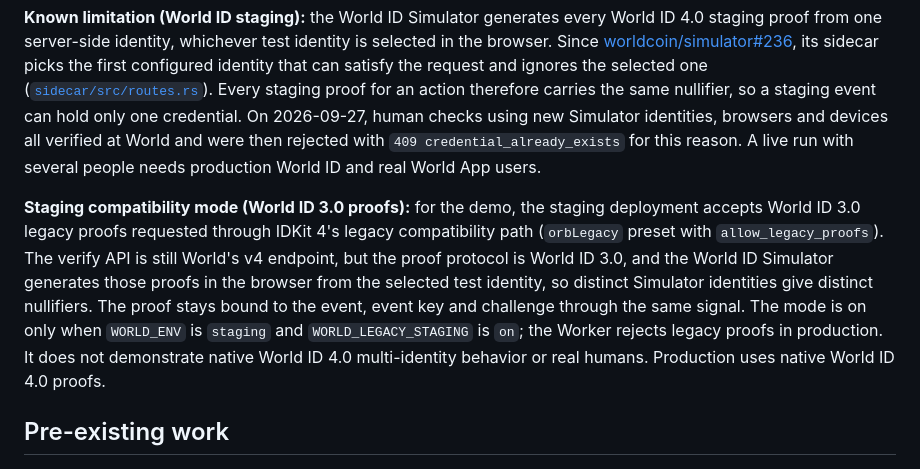
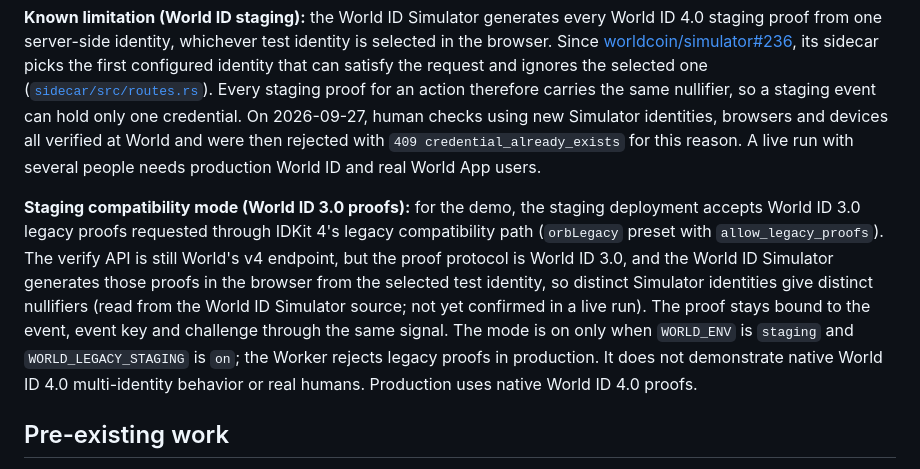
Before and after one commit to levarac/alcor, a Markdown page: README.md, the part around the change. GitHub-like rendering.

Commit message:
docs: mark the distinct-nullifier claim as source-read, not yet live

```diff
--- a/README.md
+++ b/README.md
@@ -20,7 +20,7 @@ Built during ETHGlobal Tokyo 2026 (hacking started 2026-09-25 21:00 JST). Work i
 
 **Known limitation (World ID staging):** the World ID Simulator generates every World ID 4.0 staging proof from one server-side identity, whichever test identity is selected in the browser. Since [worldcoin/simulator#236](https://github.com/worldcoin/simulator/pull/236), its sidecar picks the first configured identity that can satisfy the request and ignores the selected one ([`sidecar/src/routes.rs`](https://github.com/worldcoin/simulator/blob/9fdc0724704d660893a384b1259c469ef57db583/sidecar/src/routes.rs)). Every staging proof for an action therefore carries the same nullifier, so a staging event can hold only one credential. On 2026-09-27, human checks using new Simulator identities, browsers and devices all verified at World and were then rejected with `409 credential_already_exists` for this reason. A live run with several people needs production World ID and real World App users.
 
-**Staging compatibility mode (World ID 3.0 proofs):** for the demo, the staging deployment accepts World ID 3.0 legacy proofs requested through IDKit 4's legacy compatibility path (`orbLegacy` preset with `allow_legacy_proofs`). The verify API is still World's v4 endpoint, but the proof protocol is World ID 3.0, and the World ID Simulator generates those proofs in the browser from the selected test identity, so distinct Simulator identities give distinct nullifiers. The proof stays bound to the event, event key and challenge through the same signal. The mode is on only when `WORLD_ENV` is `staging` and `WORLD_LEGACY_STAGING` is `on`; the Worker rejects legacy proofs in production. It does not demonstrate native World ID 4.0 multi-identity behavior or real humans. Production uses native World ID 4.0 proofs.
+**Staging compatibility mode (World ID 3.0 proofs):** for the demo, the staging deployment accepts World ID 3.0 legacy proofs requested through IDKit 4's legacy compatibility path (`orbLegacy` preset with `allow_legacy_proofs`). The verify API is still World's v4 endpoint, but the proof protocol is World ID 3.0, and the World ID Simulator generates those proofs in the browser from the selected test identity, so distinct Simulator identities give distinct nullifiers (read from the World ID Simulator source; not yet confirmed in a live run). The proof stays bound to the event, event key and challenge through the same signal. The mode is on only when `WORLD_ENV` is `staging` and `WORLD_LEGACY_STAGING` is `on`; the Worker rejects legacy proofs in production. It does not demonstrate native World ID 4.0 multi-identity behavior or real humans. Production uses native World ID 4.0 proofs.
 
 ## Pre-existing work
 
```
